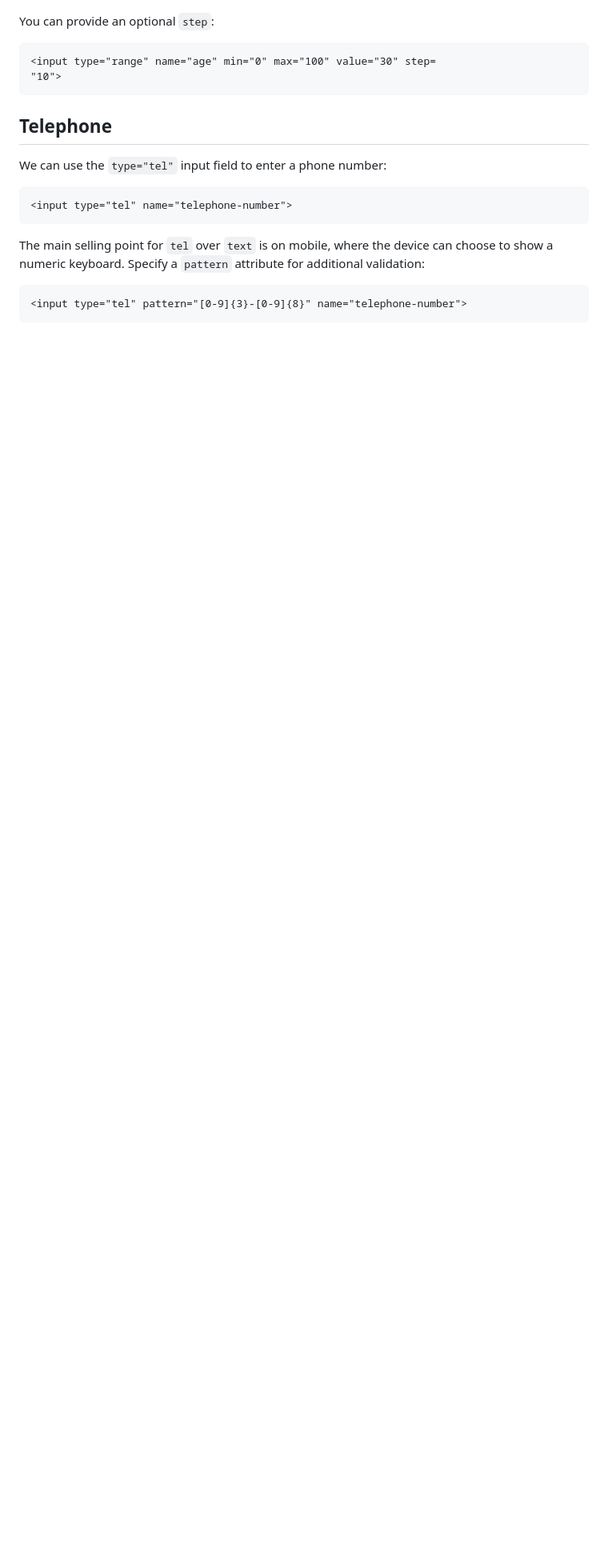
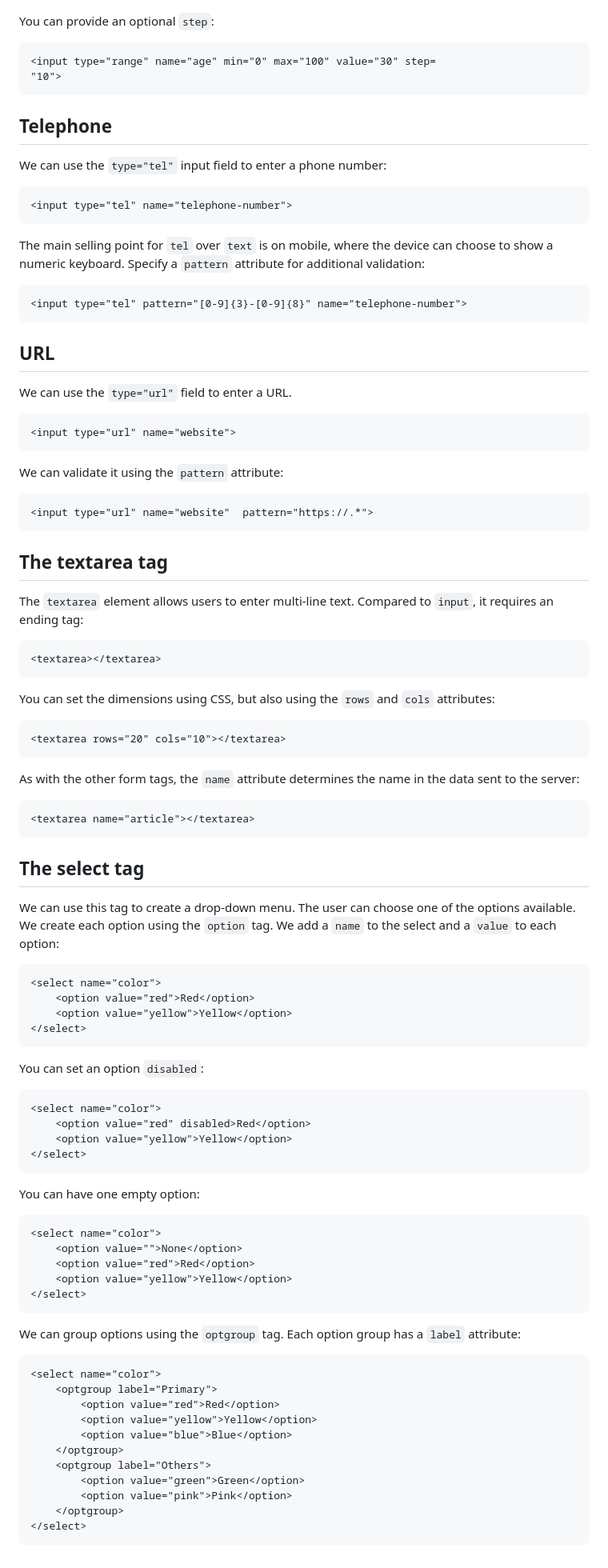
Before and after one commit to sergiogomes/html-ebook, a Markdown page: src/english/18-form-other-fields.md, the part around the change. Shown: that part at 80% size. GitHub-like rendering; blank space fills up the shorter version.

Commit message:
docs: :memo: add URL textarea and select to the form

````diff
--- a/src/english/18-form-other-fields.md
+++ b/src/english/18-form-other-fields.md
@@ -148,3 +148,85 @@ Specify a `pattern` attribute for additional validation:
 ```html
 <input type="tel" pattern="[0-9]{3}-[0-9]{8}" name="telephone-number">
 ```
+
+## URL
+
+We can use the `type="url"` field to enter a URL.
+
+```html
+<input type="url" name="website">
+```
+
+We can validate it using the `pattern` attribute:
+
+```html
+<input type="url" name="website"  pattern="https://.*">
+```
+
+## The textarea tag
+
+The `textarea` element allows users to enter multi-line text. Compared to `input`, it requires an ending tag:
+
+```html
+<textarea></textarea>
+```
+
+You can set the dimensions using CSS, but also using the `rows` and `cols` attributes:
+
+```html
+<textarea rows="20" cols="10"></textarea>
+```
+
+As with the other form tags, the `name` attribute determines the name in the data sent to the server:
+
+```html
+<textarea name="article"></textarea>
+```
+
+## The select tag
+
+We can use this tag to create a drop-down menu.
+The user can choose one of the options available.
+We create each option using the `option` tag. We add a `name` to the select and a `value` to each option:
+
+```html
+<select name="color">
+    <option value="red">Red</option>
+    <option value="yellow">Yellow</option>
+</select>
+```
+
+You can set an option `disabled`:
+
+```html
+<select name="color">
+    <option value="red" disabled>Red</option>
+    <option value="yellow">Yellow</option>
+</select>
+```
+
+You can have one empty option:
+
+```html
+<select name="color">
+    <option value="">None</option>
+    <option value="red">Red</option>
+    <option value="yellow">Yellow</option>
+</select>
+```
+
+We can group options using the `optgroup` tag. Each option group has a `label` attribute:
+
+```html
+<select name="color">
+    <optgroup label="Primary">
+        <option value="red">Red</option>
+        <option value="yellow">Yellow</option>
+        <option value="blue">Blue</option>
+    </optgroup>
+    <optgroup label="Others">
+        <option value="green">Green</option>
+        <option value="pink">Pink</option>
+    </optgroup>
+</select>
+```
````
